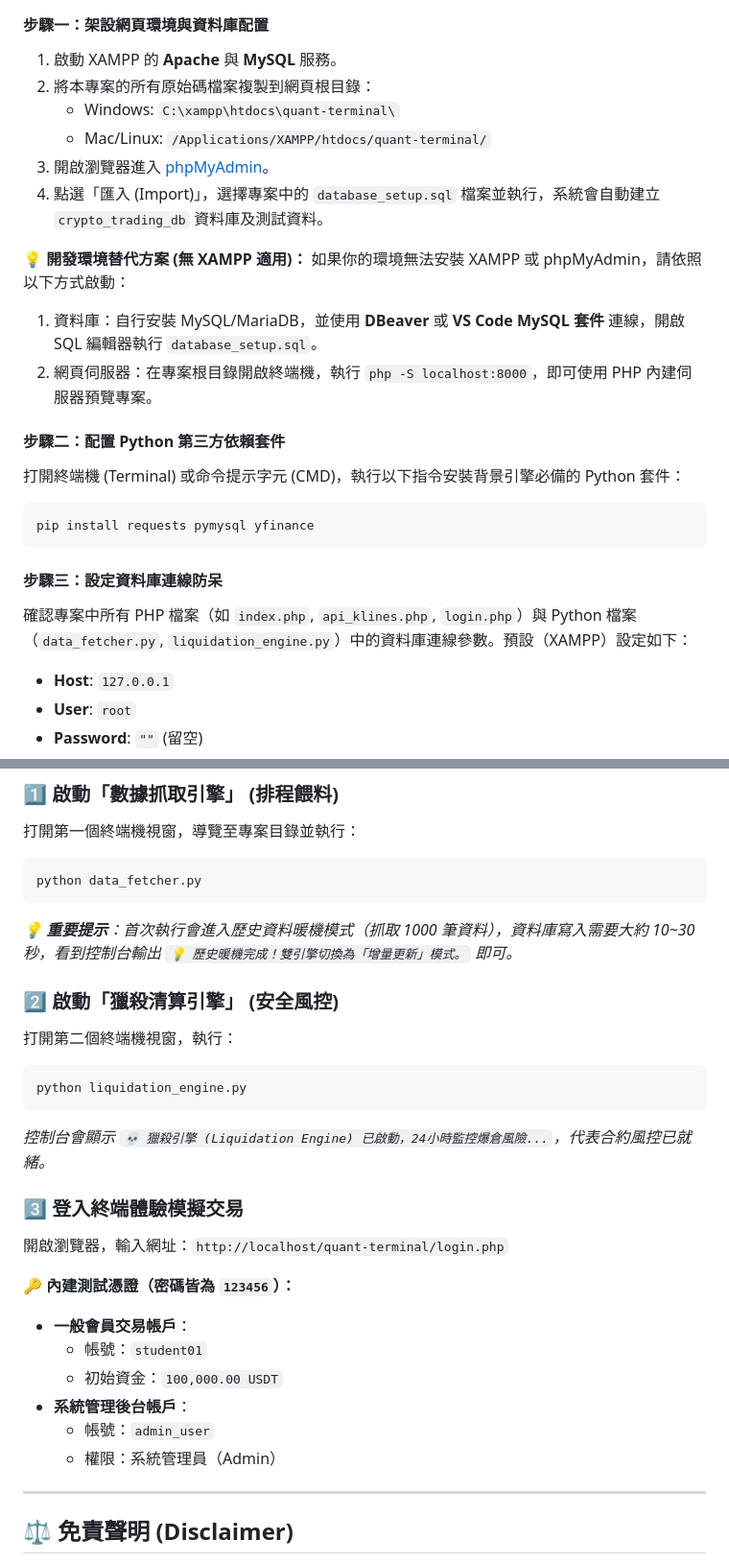
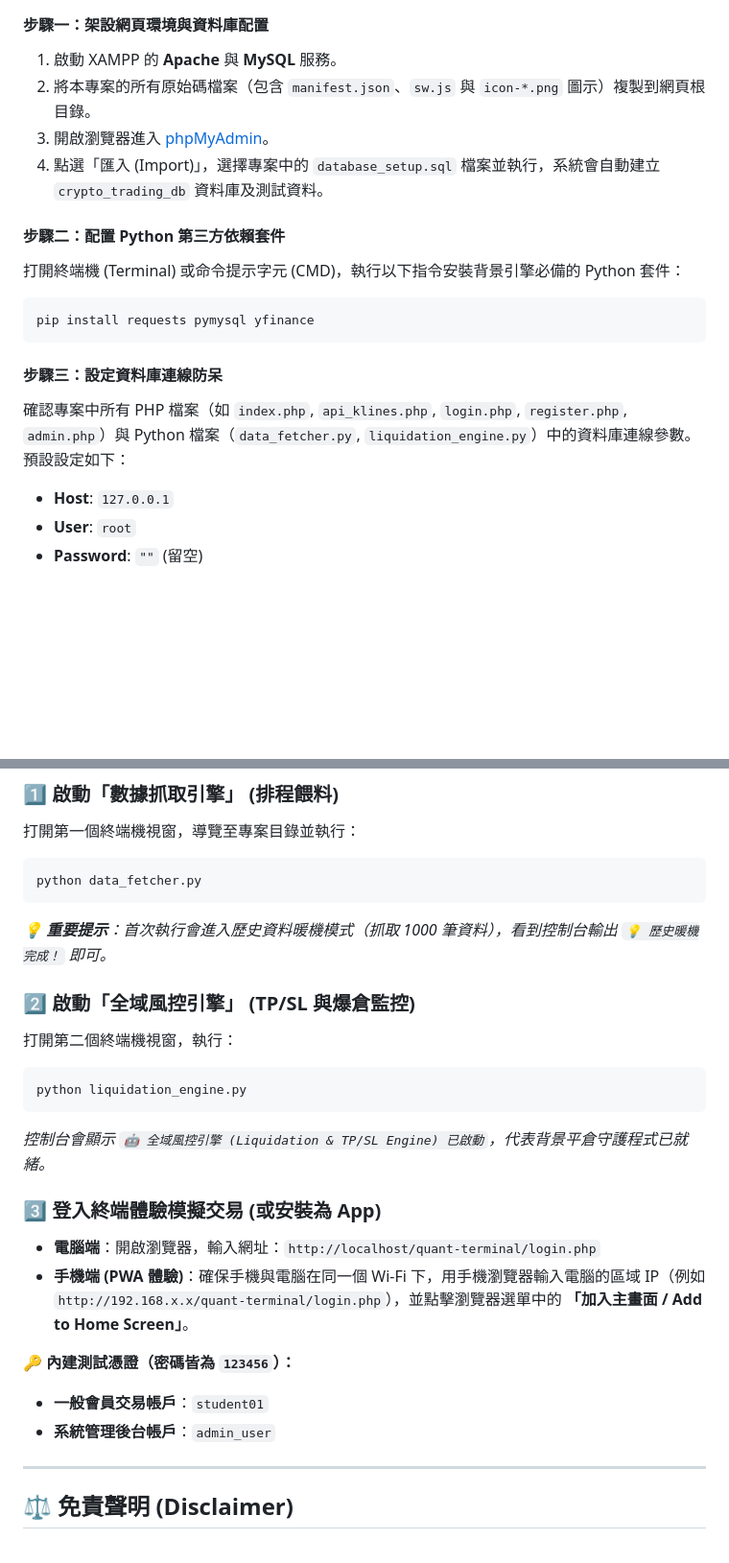
Before and after one commit to D1349375/trading_system, a Markdown page: README.md, 2 parts joined by grey strips. Shown at 96% size. GitHub-like rendering; blank space fills up the shorter version.

````diff
--- a/README.md
+++ b/README.md
@@ -63,24 +73,18 @@
 
 #### 步驟一：架設網頁環境與資料庫配置
 1. 啟動 XAMPP 的 **Apache** 與 **MySQL** 服務。
-2. 將本專案的所有原始碼檔案複製到網頁根目錄：
-   * Windows: `C:\xampp\htdocs\quant-terminal\`
-   * Mac/Linux: `/Applications/XAMPP/htdocs/quant-terminal/`
+2. 將本專案的所有原始碼檔案（包含 `manifest.json`、`sw.js` 與 `icon-*.png` 圖示）複製到網頁根目錄。
 3. 開啟瀏覽器進入 [phpMyAdmin](http://localhost/phpmyadmin/)。
 4. 點選「匯入 (Import)」，選擇專案中的 `database_setup.sql` 檔案並執行，系統會自動建立 `crypto_trading_db` 資料庫及測試資料。
-
-💡 **開發環境替代方案 (無 XAMPP 適用)：**
-如果你的環境無法安裝 XAMPP 或 phpMyAdmin，請依照以下方式啟動：
-1. 資料庫：自行安裝 MySQL/MariaDB，並使用 **DBeaver** 或 **VS Code MySQL 套件** 連線，開啟 SQL 編輯器執行 `database_setup.sql`。
-2. 網頁伺服器：在專案根目錄開啟終端機，執行 `php -S localhost:8000`，即可使用 PHP 內建伺服器預覽專案。
 
 #### 步驟二：配置 Python 第三方依賴套件
 打開終端機 (Terminal) 或命令提示字元 (CMD)，執行以下指令安裝背景引擎必備的 Python 套件：
 ```bash
 pip install requests pymysql yfinance
 ```
+
 #### 步驟三：設定資料庫連線防呆
-確認專案中所有 PHP 檔案（如 `index.php`, `api_klines.php`, `login.php`）與 Python 檔案（`data_fetcher.py`, `liquidation_engine.py`）中的資料庫連線參數。預設（XAMPP）設定如下：
+確認專案中所有 PHP 檔案（如 `index.php`, `api_klines.php`, `login.php`, `register.php`, `admin.php`）與 Python 檔案（`data_fetcher.py`, `liquidation_engine.py`）中的資料庫連線參數。預設設定如下：
 * **Host**: `127.0.0.1`
 * **User**: `root`
 * **Password**: `""` (留空)
@@ -97,25 +101,22 @@ pip install requests pymysql yfinance
 ```bash
 python data_fetcher.py
 ```
-*💡 **重要提示**：首次執行會進入歷史資料暖機模式（抓取 1000 筆資料），資料庫寫入需要大約 10~30 秒，看到控制台輸出 `💡 歷史暖機完成！雙引擎切換為「增量更新」模式。` 即可。*
+*💡 **重要提示**：首次執行會進入歷史資料暖機模式（抓取 1000 筆資料），看到控制台輸出 `💡 歷史暖機完成！` 即可。*
 
-### 2️⃣ 啟動「獵殺清算引擎」 (安全風控)
+### 2️⃣ 啟動「全域風控引擎」 (TP/SL 與爆倉監控)
 打開第二個終端機視窗，執行：
 ```bash
 python liquidation_engine.py
 ```
-*控制台會顯示 `💀 獵殺引擎 (Liquidation Engine) 已啟動，24小時監控爆倉風險...`，代表合約風控已就緒。*
+*控制台會顯示 `🤖 全域風控引擎 (Liquidation & TP/SL Engine) 已啟動`，代表背景平倉守護程式已就緒。*
 
-### 3️⃣ 登入終端體驗模擬交易
-開啟瀏覽器，輸入網址：`http://localhost/quant-terminal/login.php`
+### 3️⃣ 登入終端體驗模擬交易 (或安裝為 App)
+* **電腦端**：開啟瀏覽器，輸入網址：`http://localhost/quant-terminal/login.php`
+* **手機端 (PWA 體驗)**：確保手機與電腦在同一個 Wi-Fi 下，用手機瀏覽器輸入電腦的區域 IP（例如 `http://192.168.x.x/quant-terminal/login.php`），並點擊瀏覽器選單中的 **「加入主畫面 / Add to Home Screen」**。
 
 **🔑 內建測試憑證（密碼皆為 `123456`）：**
-* **一般會員交易帳戶**：
-  * 帳號：`student01`
-  * 初始資金：`100,000.00 USDT`
-* **系統管理後台帳戶**：
-  * 帳號：`admin_user`
-  * 權限：系統管理員（Admin）
+* **一般會員交易帳戶**：`student01`
+* **系統管理後台帳戶**：`admin_user`
 
 ---
 
````
Also changed, not shown: other parts of README.md (+28 -18 lines).
